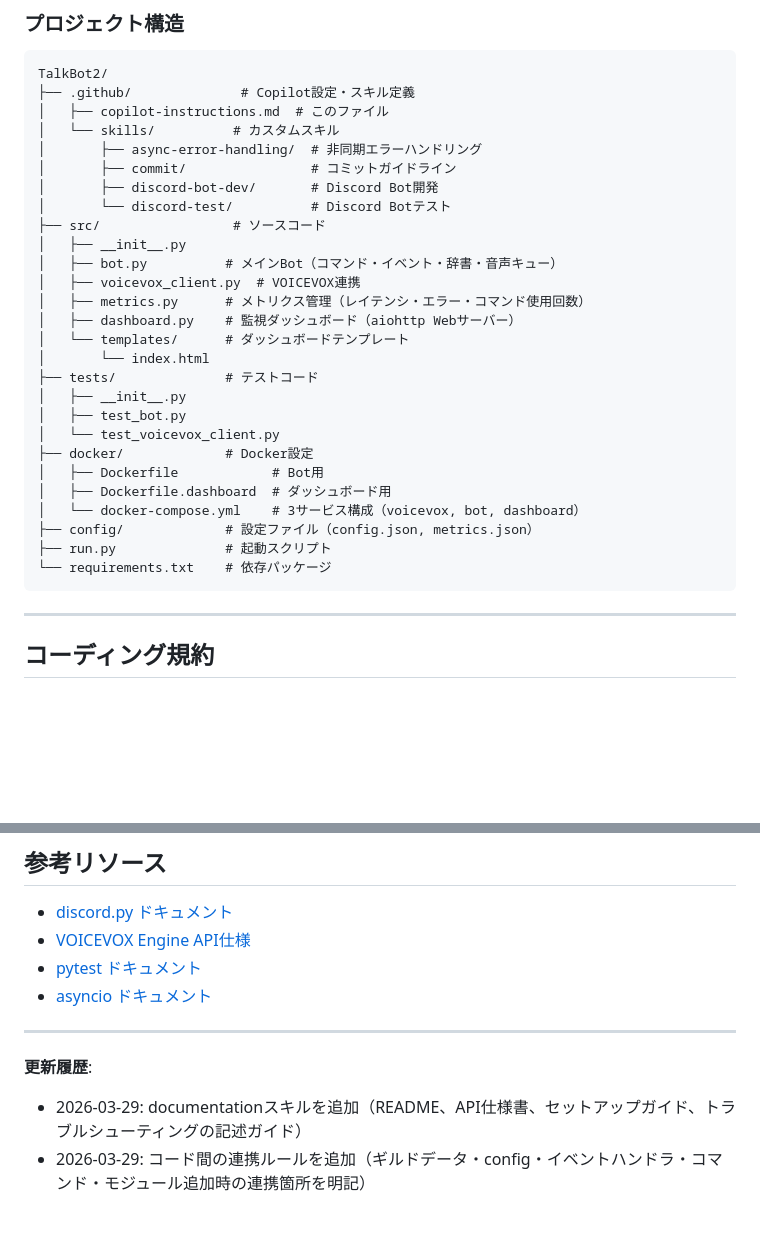
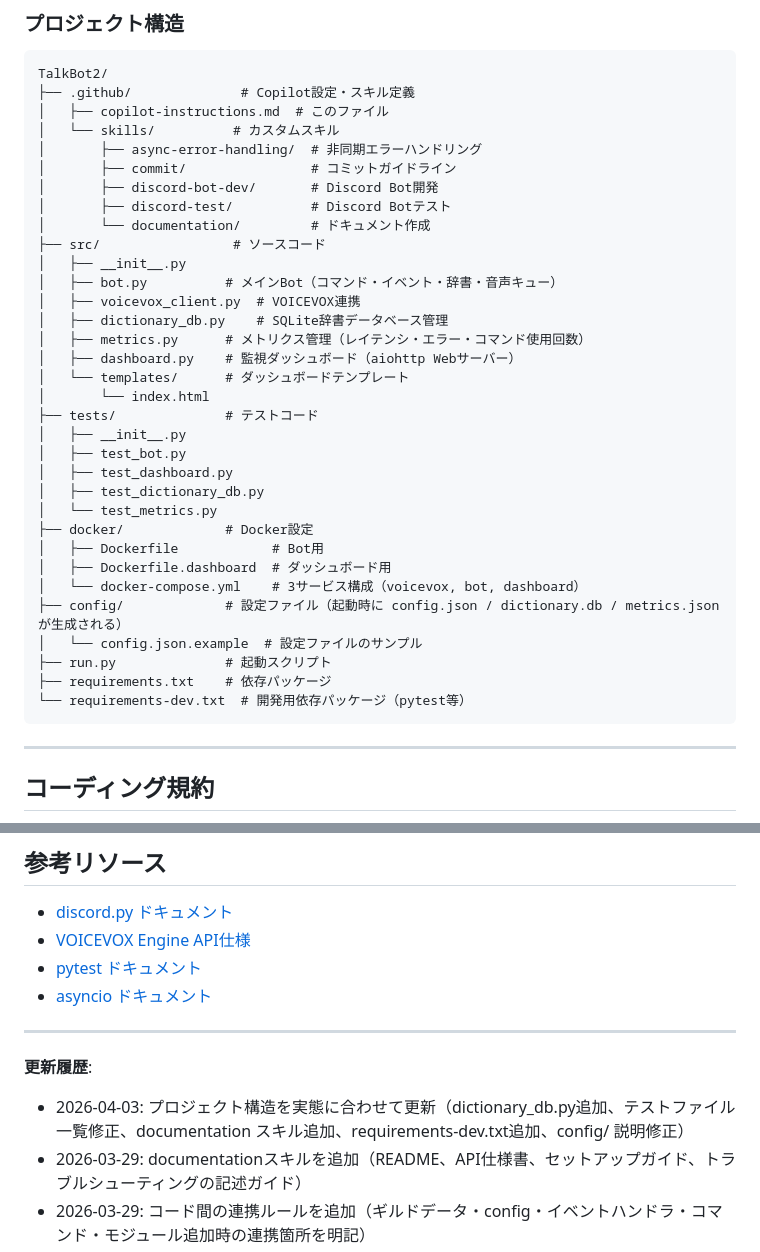
Before and after one commit to syuutaMC/TalkBot2, a Markdown page: .github/copilot-instructions.md, 2 parts joined by grey strips. Drawn GitHub-style; blank space fills up the shorter version.

````diff
--- a/.github/copilot-instructions.md
+++ b/.github/copilot-instructions.md
@@ -23,11 +23,13 @@ TalkBot2/
 │       ├── async-error-handling/  # 非同期エラーハンドリング
 │       ├── commit/                # コミットガイドライン
 │       ├── discord-bot-dev/       # Discord Bot開発
-│       └── discord-test/          # Discord Botテスト
+│       ├── discord-test/          # Discord Botテスト
+│       └── documentation/         # ドキュメント作成
 ├── src/                 # ソースコード
 │   ├── __init__.py
 │   ├── bot.py          # メインBot（コマンド・イベント・辞書・音声キュー）
 │   ├── voicevox_client.py  # VOICEVOX連携
+│   ├── dictionary_db.py    # SQLite辞書データベース管理
 │   ├── metrics.py      # メトリクス管理（レイテンシ・エラー・コマンド使用回数）
 │   ├── dashboard.py    # 監視ダッシュボード（aiohttp Webサーバー）
 │   └── templates/      # ダッシュボードテンプレート
@@ -35,14 +37,18 @@ TalkBot2/
 ├── tests/              # テストコード
 │   ├── __init__.py
 │   ├── test_bot.py
-│   └── test_voicevox_client.py
+│   ├── test_dashboard.py
+│   ├── test_dictionary_db.py
+│   └── test_metrics.py
 ├── docker/             # Docker設定
 │   ├── Dockerfile            # Bot用
 │   ├── Dockerfile.dashboard  # ダッシュボード用
 │   └── docker-compose.yml    # 3サービス構成（voicevox, bot, dashboard）
-├── config/             # 設定ファイル（config.json, metrics.json）
+├── config/             # 設定ファイル（起動時に config.json / dictionary.db / metrics.json が生成される）
+│   └── config.json.example  # 設定ファイルのサンプル
 ├── run.py              # 起動スクリプト
-└── requirements.txt    # 依存パッケージ
+├── requirements.txt    # 依存パッケージ
+└── requirements-dev.txt  # 開発用依存パッケージ（pytest等）
 ```
 
 ---
@@ -392,6 +398,7 @@ TalkBot2/
 ---
 
 **更新履歴**:
+- 2026-04-03: プロジェクト構造を実態に合わせて更新（dictionary_db.py追加、テストファイル一覧修正、documentation スキル追加、requirements-dev.txt追加、config/ 説明修正）
 - 2026-03-29: documentationスキルを追加（README、API仕様書、セットアップガイド、トラブルシューティングの記述ガイド）
 - 2026-03-29: コード間の連携ルールを追加（ギルドデータ・config・イベントハンドラ・コマンド・モジュール追加時の連携箇所を明記）
 - 2026-03-29: プロジェクト構造を実態に合わせて更新（metrics, dashboard, 辞書機能等を反映）
````
Also changed, not shown: README.md (+18 -8 lines).
